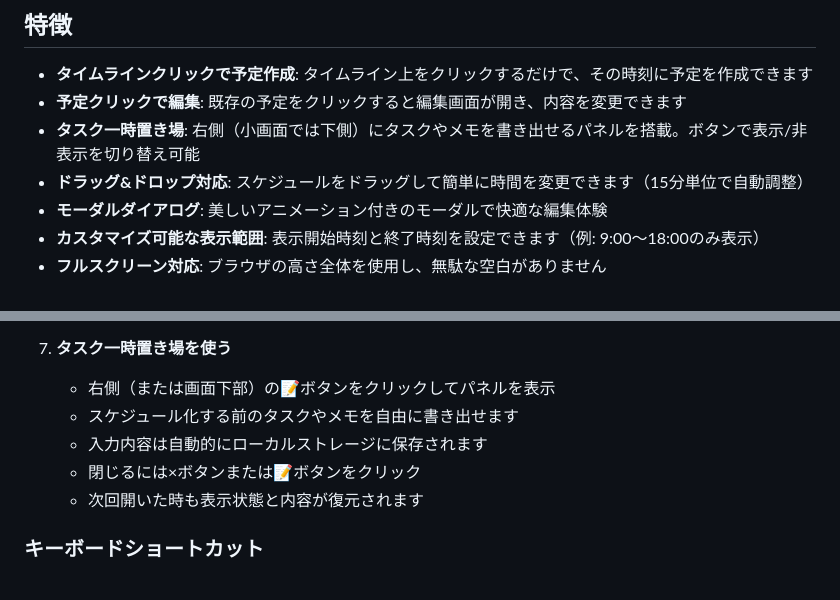
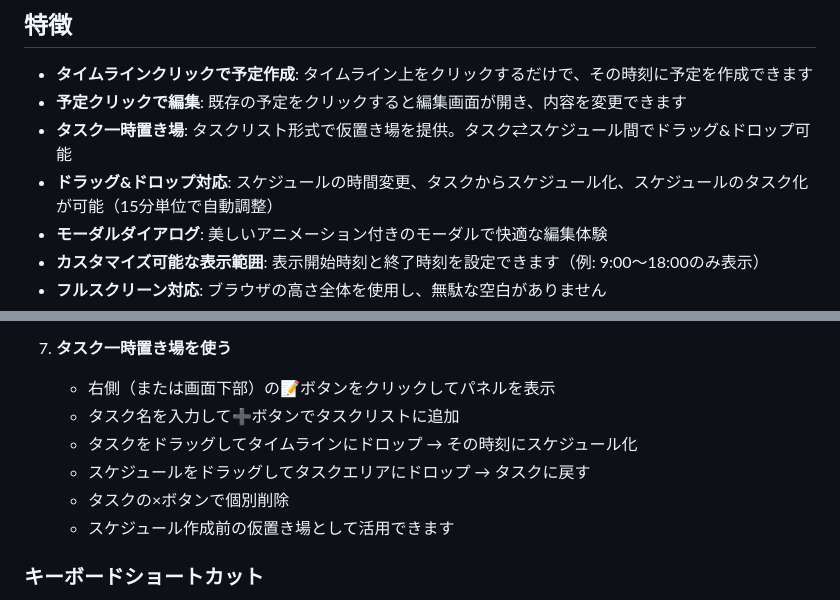
Before and after one commit to ilolio/cclocalcal, a Markdown page: README.md, 2 parts joined by grey strips. Rendered like a GitHub page.

Commit message:
Update README to reflect drag and drop functionality between tasks and schedules

```diff
--- a/README.md
+++ b/README.md
@@ -6,8 +6,8 @@ HTML + JavaScriptで作成した、1日のスケジュールをグラフィカ
 
 - **タイムラインクリックで予定作成**: タイムライン上をクリックするだけで、その時刻に予定を作成できます
 - **予定クリックで編集**: 既存の予定をクリックすると編集画面が開き、内容を変更できます
-- **タスク一時置き場**: 右側（小画面では下側）にタスクやメモを書き出せるパネルを搭載。ボタンで表示/非表示を切り替え可能
-- **ドラッグ&ドロップ対応**: スケジュールをドラッグして簡単に時間を変更できます（15分単位で自動調整）
+- **タスク一時置き場**: タスクリスト形式で仮置き場を提供。タスク⇄スケジュール間でドラッグ&ドロップ可能
+- **ドラッグ&ドロップ対応**: スケジュールの時間変更、タスクからスケジュール化、スケジュールのタスク化が可能（15分単位で自動調整）
 - **モーダルダイアログ**: 美しいアニメーション付きのモーダルで快適な編集体験
 - **カスタマイズ可能な表示範囲**: 表示開始時刻と終了時刻を設定できます（例: 9:00〜18:00のみ表示）
 - **フルスクリーン対応**: ブラウザの高さ全体を使用し、無駄な空白がありません
@@ -64,10 +64,11 @@ HTML + JavaScriptで作成した、1日のスケジュールをグラフィカ
 
 7. **タスク一時置き場を使う**
    - 右側（または画面下部）の📝ボタンをクリックしてパネルを表示
-   - スケジュール化する前のタスクやメモを自由に書き出せます
-   - 入力内容は自動的にローカルストレージに保存されます
-   - 閉じるには×ボタンまたは📝ボタンをクリック
-   - 次回開いた時も表示状態と内容が復元されます
+   - タスク名を入力して➕ボタンでタスクリストに追加
+   - タスクをドラッグしてタイムラインにドロップ → その時刻にスケジュール化
+   - スケジュールをドラッグしてタスクエリアにドロップ → タスクに戻す
+   - タスクの×ボタンで個別削除
+   - スケジュール作成前の仮置き場として活用できます
 
 ### キーボードショートカット
 
```
